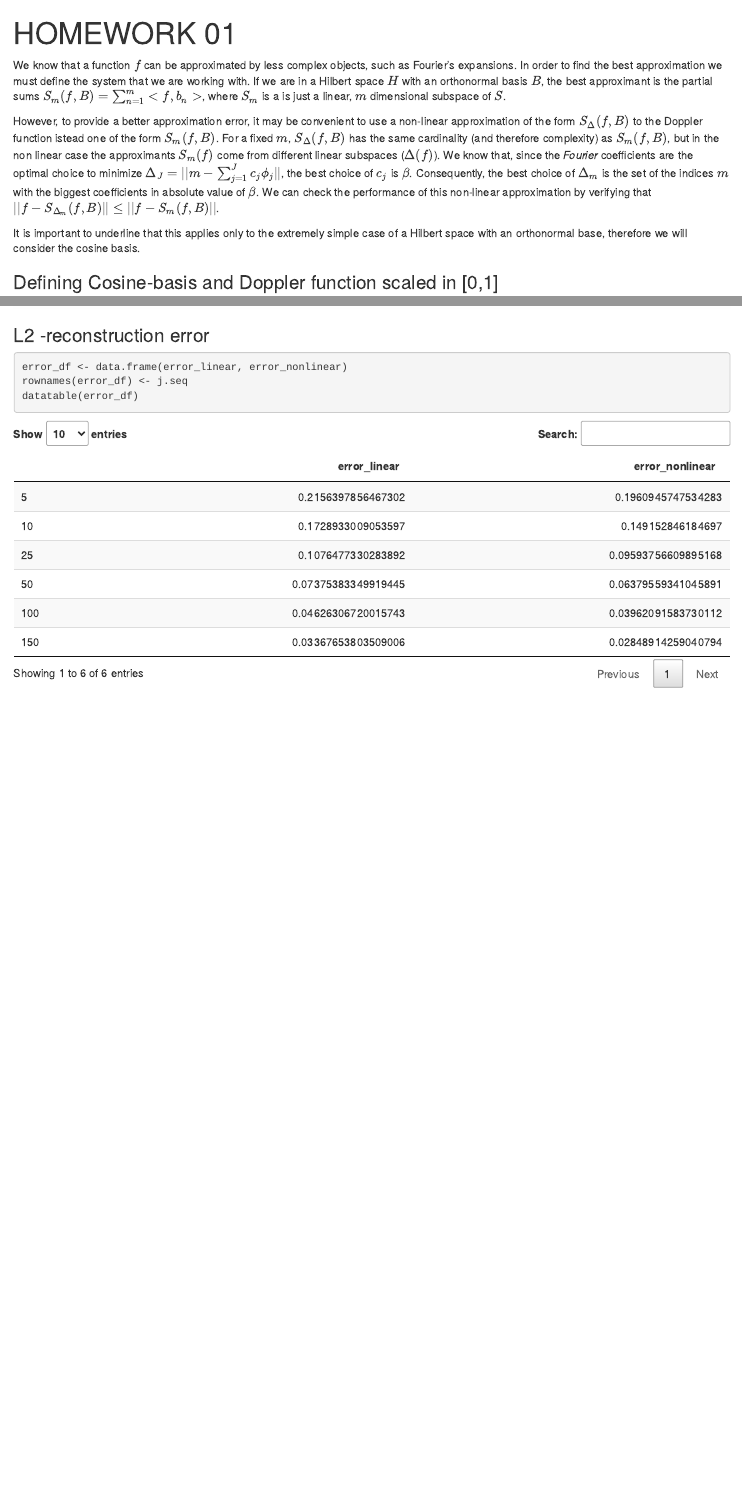
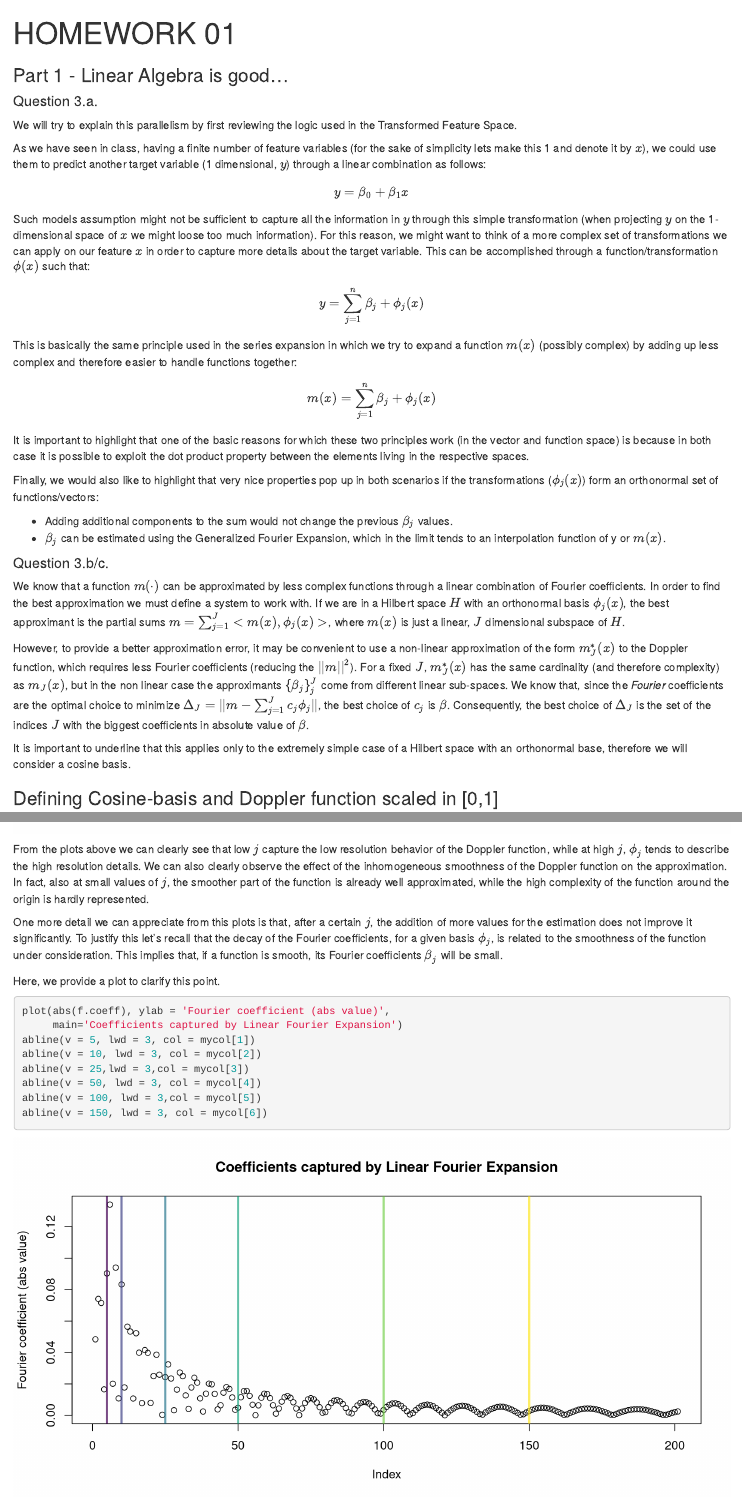
Before and after one commit to martinabetti-97/brutti_lovers-3, an R Markdown document (HW1/code/hw_01_exercise1.Rmd): the page in a window 1100 px wide, from its top, and a second part further down, joined at a grey line. Rendered offline with R 4.5, knitr and Pandoc, with nearby package versions.

Commit message:
Finish up Part 1 of homework

````diff
--- a/HW1/code/hw_01_exercise1.Rmd
+++ b/HW1/code/hw_01_exercise1.Rmd
@@ -10,14 +10,46 @@ library(DT)
 
 ```
 
-We know that a function $f$ can be approximated by less complex objects, such as Fourier's expansions. In order to find the best approximation we must define the system that we are working with. If we are in a Hilbert space $H$ with an orthonormal basis $B$, the best approximant is the partial sums $S_m(f,B)=\sum_{n=1}^m<f,b_n>$, where $S_m$ is a is just a linear, $m$ dimensional subspace of $S$.
+### Part 1 - Linear Algebra is good...
 
-However, to provide a better approximation error, it may be convenient to use a non-linear approximation of the form $S_{\Delta}(f, B)$ to the Doppler function istead one of the form $S_m(f, B)$.
-For a fixed $m$, $S_{\Delta}(f, B)$ has the same cardinality (and therefore complexity) as $S_m(f, B)$, but in the non linear case the approximants $S_m(f)$ come from different linear subspaces ($\Delta(f)$).
-We know that, since the *Fourier* coefficients are the optimal choice to minimize $\Delta_J=||m-\sum_{j=1}^Jc_j\phi_j||$, the best choice of $c_j$ is $\beta$. Consequently, the best choice of $\Delta_m$ is the set of the indices $m$ with the biggest coefficients in absolute value of $\beta$. We can check the performance of this non-linear approximation by verifying that $||f-S_{\Delta_m}(f,B)|| \leq ||f-S_m(f,B)||$.
+#### Question 3.a.
 
+We will try to explain this parallelism by first reviewing the logic used in the Transformed Feature Space.
 
-It is important to underline that this applies only to the extremely simple case of a Hilbert space with an orthonormal base, therefore we will consider the cosine basis.
+As we have seen in class, having a finite number of feature variables (for the sake of simplicity lets make this 1 and denote it by $x$), we could use them to predict another target variable (1 dimensional, $y$) through a linear combination as follows:
+
+\begin{align}
+y = \beta_0 + \beta_1x
+\end{align}
+
+Such models assumption might not be sufficient to capture all the information in $y$ through this simple transformation (when projecting $y$ on the 1-dimensional space of $x$ we might loose too much information). For this reason, we might want to think of a more complex set of transformations we can apply on our feature $x$ in order to capture more details about the target variable. This can be accomplished through a function/transformation $\phi(x)$ such that:
+
+\begin{align}
+y = \sum_{j=1}^n \beta_j + \phi_j(x)
+\end{align}
+
+This is basically the same principle used in the series expansion in which we try to expand a function $m(x)$ (possibly complex) by adding up less complex and therefore easier to handle functions together:
+
+\begin{align}
+m(x) = \sum_{j=1}^n \beta_j + \phi_j(x)
+\end{align}
+
+It is important to highlight that one of the basic reasons for which these two principles work (in the vector and function space) is because in both case it is possible to exploit the dot product property between the elements living in the respective spaces.
+
+Finally, we would also like to highlight that very nice properties pop up in both scenarios if the transformations ($\phi_j(x)$) form an orthonormal set of functions/vectors:
+
+- Adding additional components to the sum would not change the previous $\beta_j$ values.
+- $\beta_j$ can be estimated using the Generalized Fourier Expansion, which in the limit tends to an interpolation function of y or $m(x)$.
+
+#### Question 3.b/c.
+
+We know that a function $m(\cdot)$ can be approximated by less complex functions through a linear combination of Fourier coefficients. In order to find the best approximation we must define a system to work with. If we are in a Hilbert space $H$ with an orthonormal basis $\phi_j(x)$, the best approximant is the partial sums $m=\sum_{j=1}^J<m(x),\phi_j(x)>$, where $m(x)$ is just a linear, $J$ dimensional subspace of $H$.
+
+However, to provide a better approximation error, it may be convenient to use a non-linear approximation of the form $m_J^*(x)$ to the Doppler function, which requires less Fourier coefficients (reducing the $||m||^2$).
+For a fixed $J$, $m_J^*(x)$ has the same cardinality (and therefore complexity) as $m_J(x)$, but in the non linear case the approximants $\{\beta_j\}^J_j$ come from different linear sub-spaces.
+We know that, since the *Fourier* coefficients are the optimal choice to minimize $\Delta_J=||m-\sum_{j=1}^Jc_j\phi_j||$, the best choice of $c_j$ is $\beta$. Consequently, the best choice of $\Delta_J$ is the set of the indices $J$ with the biggest coefficients in absolute value of $\beta$.
+
+It is important to underline that this applies only to the extremely simple case of a Hilbert space with an orthonormal base, therefore we will consider a cosine basis.
 
 ### Defining Cosine-basis and Doppler function scaled in [0,1]
 
@@ -125,8 +157,27 @@ f_nonlinear <- function(f.coeff){
 
 f_linear(f.coeff)
 f_nonlinear(f.coeff)
+```
 
+From the plots above we can clearly see that low $j$ capture the low resolution behavior of the Doppler function, while at high $j$, $\phi_j$ tends to describe the high resolution details.
+We can also clearly observe the effect of the inhomogeneous smoothness of the Doppler function on the approximation. In fact, also at small values of $j$, the smoother part of the function is already well approximated, while the high complexity of the function around the origin is hardly represented.
+
+One more detail we can appreciate from this plots is that, after a certain $j$, the addition of more values for the estimation does not improve it significantly. To justify this let's recall that the decay of the Fourier coefficients, for a given basis $\phi_j$, is related to the smoothness of the function under consideration. This implies that, if a function is smooth, its Fourier coefficients $\beta_j$ will be small.
+
+Here, we provide a plot to clarify this point.
+
+```{r check, fig.width=10, fig.height=5}
+
+plot(abs(f.coeff), ylab = 'Fourier coefficient (abs value)',
+     main='Coefficients captured by Linear Fourier Expansion')
+abline(v = 5, lwd = 3, col = mycol[1])
+abline(v = 10, lwd = 3, col = mycol[2])
+abline(v = 25,lwd = 3,col = mycol[3])
+abline(v = 50, lwd = 3, col = mycol[4])
+abline(v = 100, lwd = 3,col = mycol[5])
+abline(v = 150, lwd = 3, col = mycol[6])
 ```
+
 
 ### L2 -reconstruction error
 
````
Also changed, not shown: HW1/code/hw_01_exercise1.Rmd (2 more changed lines).
